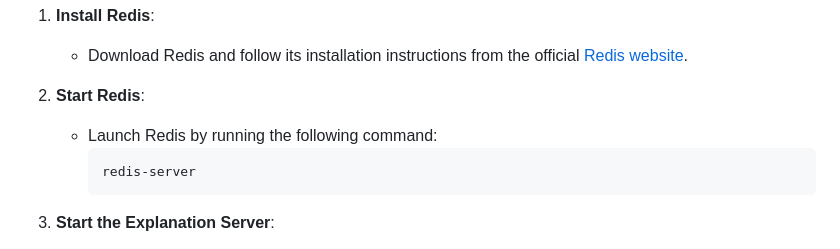
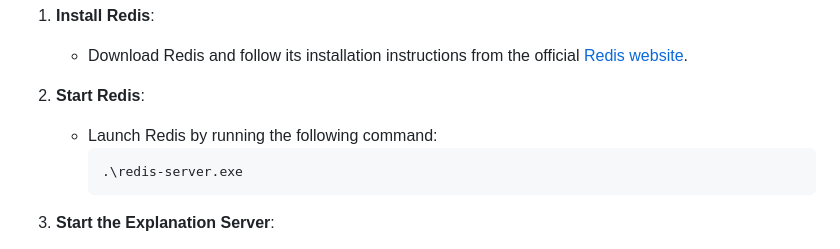
Before and after one commit to Abba710/OneClickCopyFlow, a Markdown page: README.md, the part around the change. Drawn GitHub-style.

Commit message:
Instructions have been adjusted

````diff
--- a/README.md
+++ b/README.md
@@ -44,7 +44,7 @@ Before using the extension, make sure to start both the **Redis** server and you
 
    - Launch Redis by running the following command:
      ```bash
-     redis-server
+     .\redis-server.exe
      ```
 
 3. **Start the Explanation Server**:
````
